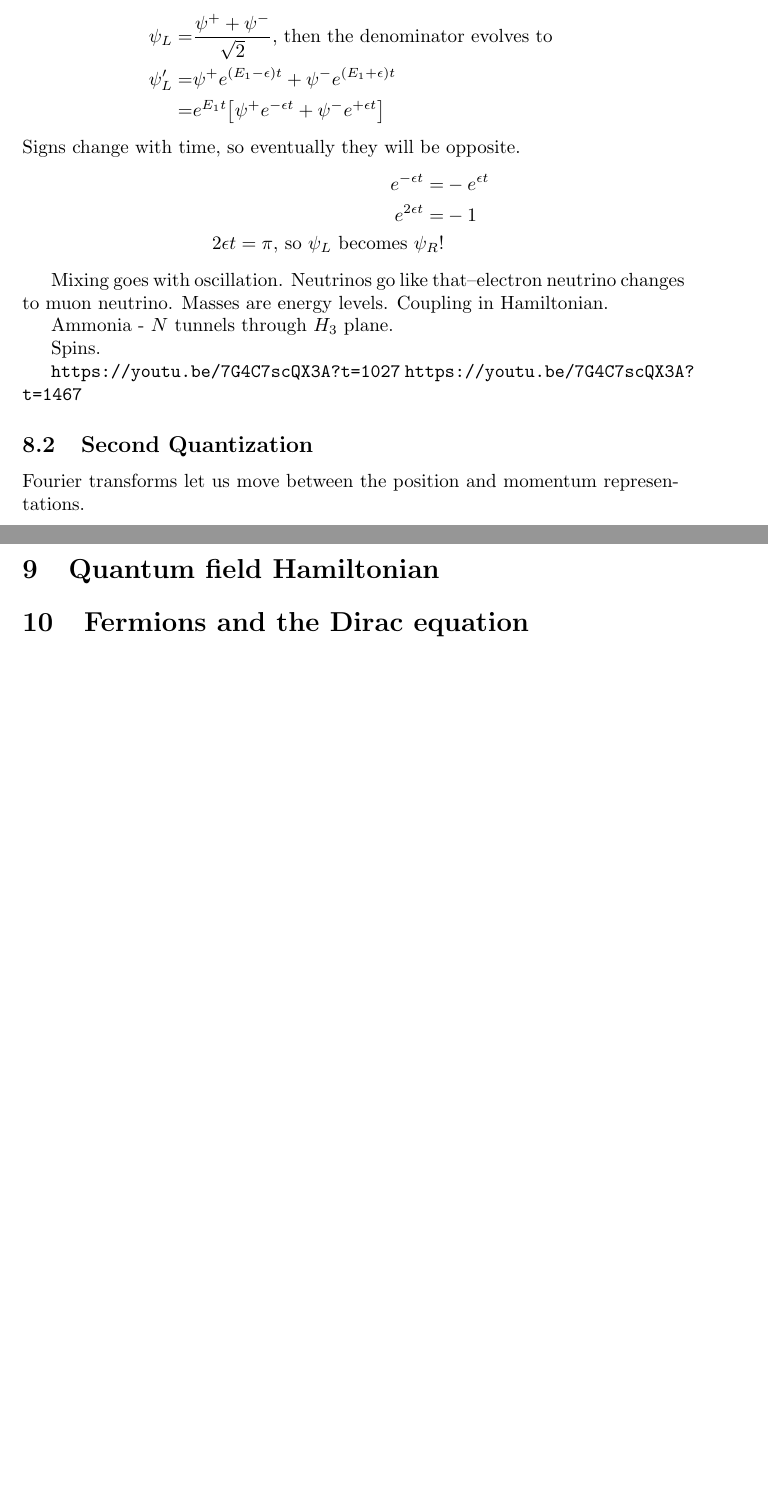
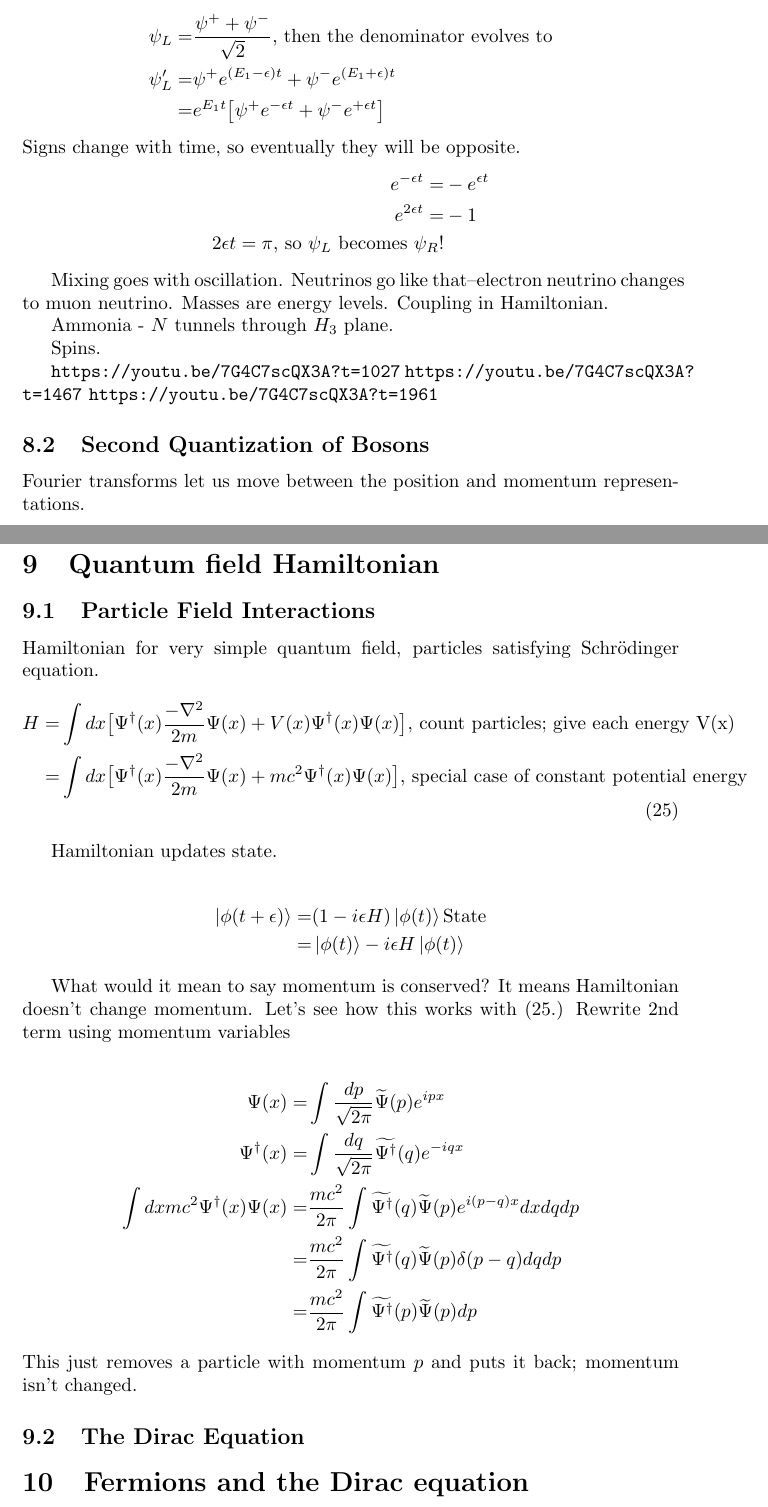
Before and after one commit to weka511/complexity, a LaTeX paper (tm/aqm.tex): two parts of pages 20 and 21 of 21 before the commit and two parts of pages 20 and 22 of 22 after it, joined at a grey line, cut so that both start at the same text, the shorter picture padded with empty space. Compiled offline with pdfLaTeX.

Commit message:
Started lecture 9

```diff
--- a/tm/aqm.tex
+++ b/tm/aqm.tex
@@ -701,8 +701,9 @@ Spins.
 
 \url{https://youtu.be/7G4C7scQX3A?t=1027}
 \url{https://youtu.be/7G4C7scQX3A?t=1467}
+\url{https://youtu.be/7G4C7scQX3A?t=1961}
 
-\subsection{Second Quantization}
+\subsection{Second Quantization of Bosons}
 
 Fourier transforms let us move between the position and momentum representations.
 
@@ -746,5 +747,34 @@ Fermions don't work like this!
 
 \section{Quantum field Hamiltonian}
+
+\subsection{Particle Field Interactions}
+
+Hamiltonian for very simple quantum field,  particles satisfying Schr\"odinger equation.
+\begin{align*}
+H =& \int dx \big[ \Psi^\dagger(x) \frac{- \nabla^2}{2m} \Psi(x) + V(x) \Psi^\dagger(x) \Psi(x) \big] \text{, count particles; give each energy V(x)}\\
+=&\int dx \big[\Psi^\dagger(x) \frac{- \nabla^2}{2m} \Psi(x) + mc^2 \Psi^\dagger(x) \Psi(x)\big] \text{, special case of constant potential energy} \numberthis\label{eq:psi_mc2}
+\end{align*}
+
+Hamiltonian updates state.
+
+\begin{align*}
+\ket{\phi(t+\epsilon)} =& (1-i \epsilon H) \ket{\phi(t)} \text{State}\\
+=& \ket{\phi(t)} -i \epsilon H \ket{\phi(t)}
+\end{align*}
+
+What would it mean to say momentum is conserved? It means Hamiltonian doesn't change momentum. Let's see how this works with (\ref{eq:psi_mc2}.) Rewrite 2nd term  using momentum variables
+
+\begin{align*}
+\Psi(x) =& \int \frac{dp}{\sqrt{2\pi}} \widetilde{\Psi}(p) e^{ipx}\\
+\Psi^\dagger (x) =& \int \frac{dq}{\sqrt{2\pi}} \widetilde{\Psi^\dagger}(q) e^{-iqx}\\
+\int dx mc^2 \Psi^\dagger(x) \Psi(x) =& \frac{mc^2}{2 \pi} \int \widetilde{\Psi^\dagger}(q) \widetilde{\Psi}(p) e^{i(p-q)x} dx dq dp\\
+=& \frac{mc^2}{2 \pi} \int \widetilde{\Psi^\dagger}(q) \widetilde{\Psi}(p) \delta(p-q) dq dp\\
+=& \frac{mc^2}{2 \pi} \int \widetilde{\Psi^\dagger}(p) \widetilde{\Psi}(p) dp
+\end{align*}
+This just removes a particle with momentum $p$ and puts it back; momentum isn't changed.
+
+
+\subsection{The Dirac Equation}
 
 \section{Fermions and the Dirac equation}
 
```
Also changed, not shown: tm/aqm.tex (4 more changed lines).
